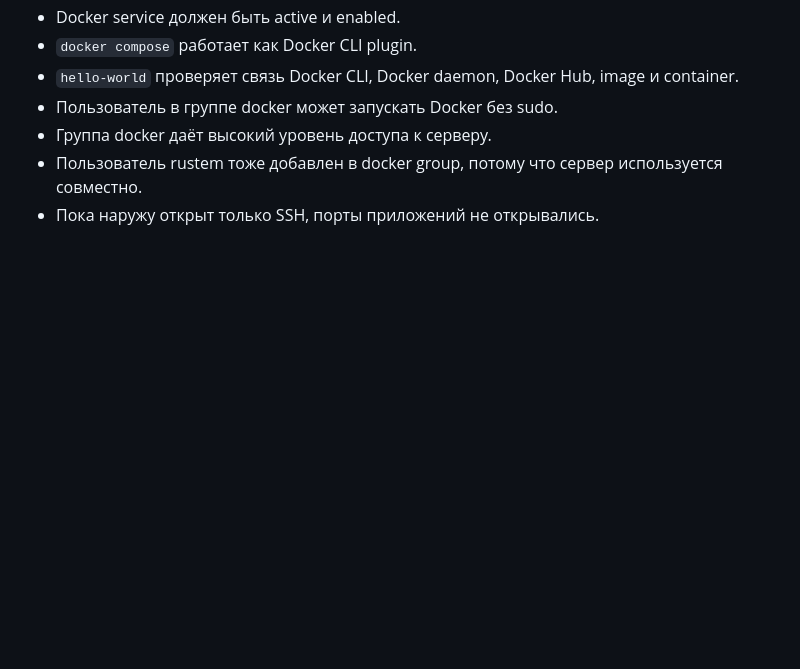
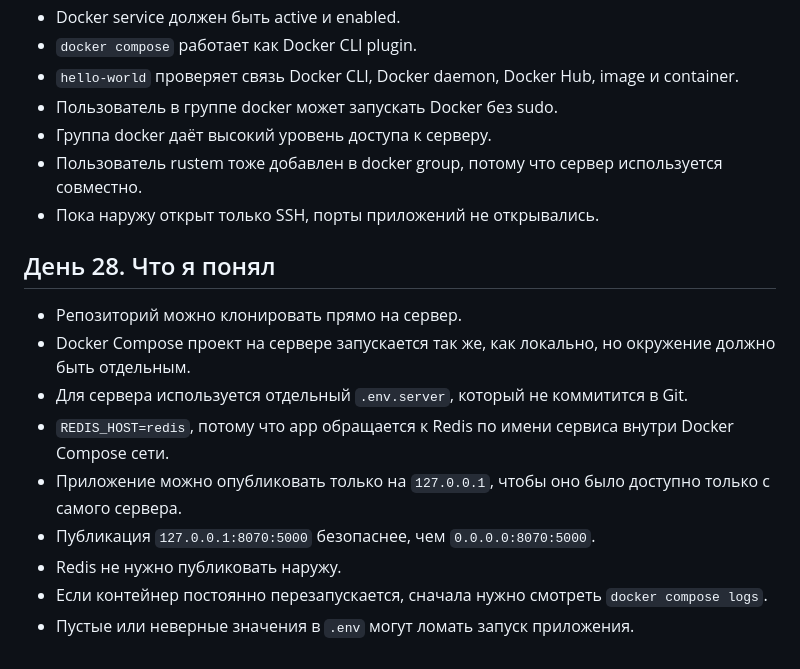
Before and after one commit to BorsalinoK1zaru/devops-roadmap, a Markdown page: sprint-02-linux-vps/notes.md, the part around the change. GitHub-like rendering; blank space fills up the shorter version.

Commit message:
sprint-02 day-28 deploy compose app on server

```diff
--- a/sprint-02-linux-vps/notes.md
+++ b/sprint-02-linux-vps/notes.md
@@ -68,3 +68,15 @@
 - Группа docker даёт высокий уровень доступа к серверу.
 - Пользователь rustem тоже добавлен в docker group, потому что сервер используется совместно.
 - Пока наружу открыт только SSH, порты приложений не открывались.
+
+## День 28. Что я понял
+
+- Репозиторий можно клонировать прямо на сервер.
+- Docker Compose проект на сервере запускается так же, как локально, но окружение должно быть отдельным.
+- Для сервера используется отдельный `.env.server`, который не коммитится в Git.
+- `REDIS_HOST=redis`, потому что app обращается к Redis по имени сервиса внутри Docker Compose сети.
+- Приложение можно опубликовать только на `127.0.0.1`, чтобы оно было доступно только с самого сервера.
+- Публикация `127.0.0.1:8070:5000` безопаснее, чем `0.0.0.0:8070:5000`.
+- Redis не нужно публиковать наружу.
+- Если контейнер постоянно перезапускается, сначала нужно смотреть `docker compose logs`.
+- Пустые или неверные значения в `.env` могут ломать запуск приложения.
```
Also changed, not shown: sprint-02-linux-vps/report.md (+22 -0 lines).
